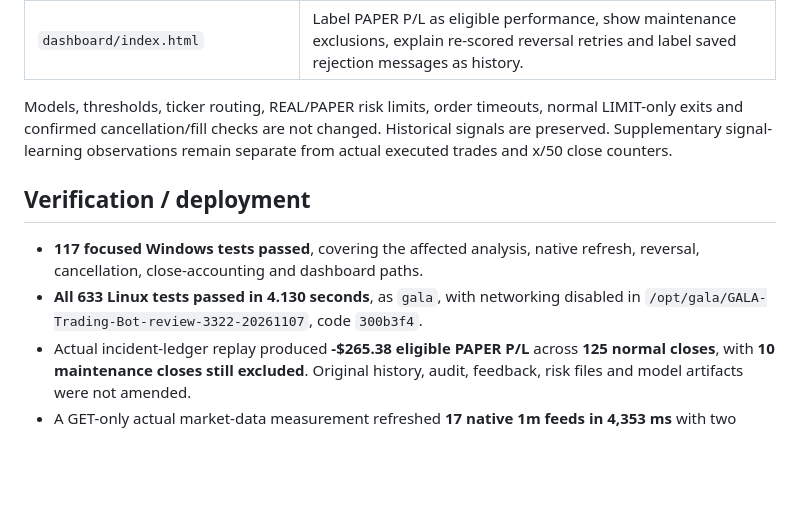
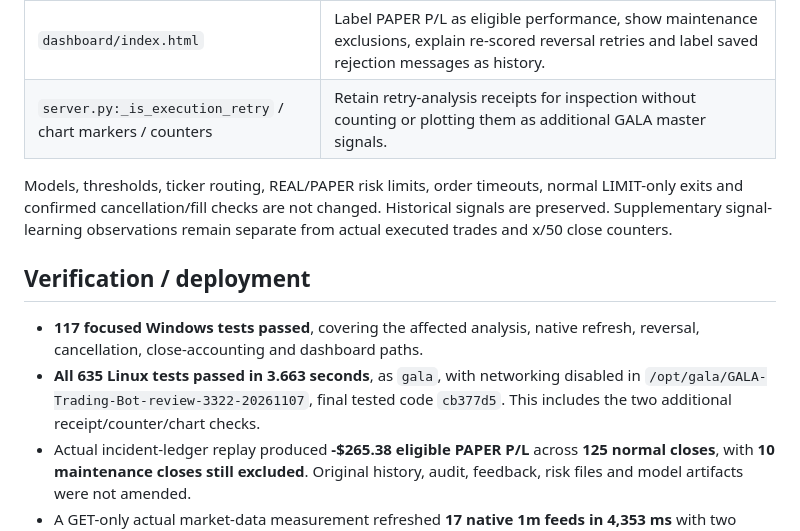
Before and after one commit to ImpactEngineer87/GALA-Trading-Bot, a Markdown page: UPGRADE_2026-11-07_REVERSAL_AND_PNL.md, the part around the change. GitHub-like rendering; blank space fills up the shorter version.

Commit message:
Record final 635-test deployment candidate

```diff
--- a/UPGRADE_2026-11-07_REVERSAL_AND_PNL.md
+++ b/UPGRADE_2026-11-07_REVERSAL_AND_PNL.md
@@ -48,6 +48,7 @@ Private incident packet: `data/incident-3322-qzu4am_a/private.json` (0600).
 | `core/dashboard_evidence.py:139` | Mark only explicitly documented maintenance exclusions as intentional. Preserve their excluded performance/training status. |
 | `server.py:602` | Sum eligible PAPER trades despite known maintenance exclusions; missing/invalid P/L and ambiguous records still produce N/A. Report the number of excluded maintenance closes separately. |
 | `dashboard/index.html` | Label PAPER P/L as eligible performance, show maintenance exclusions, explain re-scored reversal retries and label saved rejection messages as history. |
+| `server.py:_is_execution_retry` / chart markers / counters | Retain retry-analysis receipts for inspection without counting or plotting them as additional GALA master signals. |
 
 Models, thresholds, ticker routing, REAL/PAPER risk limits, order timeouts,
 normal LIMIT-only exits and confirmed cancellation/fill checks are not changed.
@@ -58,8 +59,9 @@ remain separate from actual executed trades and x/50 close counters.
 
 - **117 focused Windows tests passed**, covering the affected analysis, native
   refresh, reversal, cancellation, close-accounting and dashboard paths.
-- **All 633 Linux tests passed in 4.130 seconds**, as `gala`, with networking
-  disabled in `/opt/gala/GALA-Trading-Bot-review-3322-20261107`, code `300b3f4`.
+- **All 635 Linux tests passed in 3.663 seconds**, as `gala`, with networking
+  disabled in `/opt/gala/GALA-Trading-Bot-review-3322-20261107`, final tested code
+  `cb377d5`. This includes the two additional receipt/counter/chart checks.
 - Actual incident-ledger replay produced **-$265.38 eligible PAPER P/L** across
   **125 normal closes**, with **10 maintenance closes still excluded**. Original
   history, audit, feedback, risk files and model artifacts were not amended.
```
